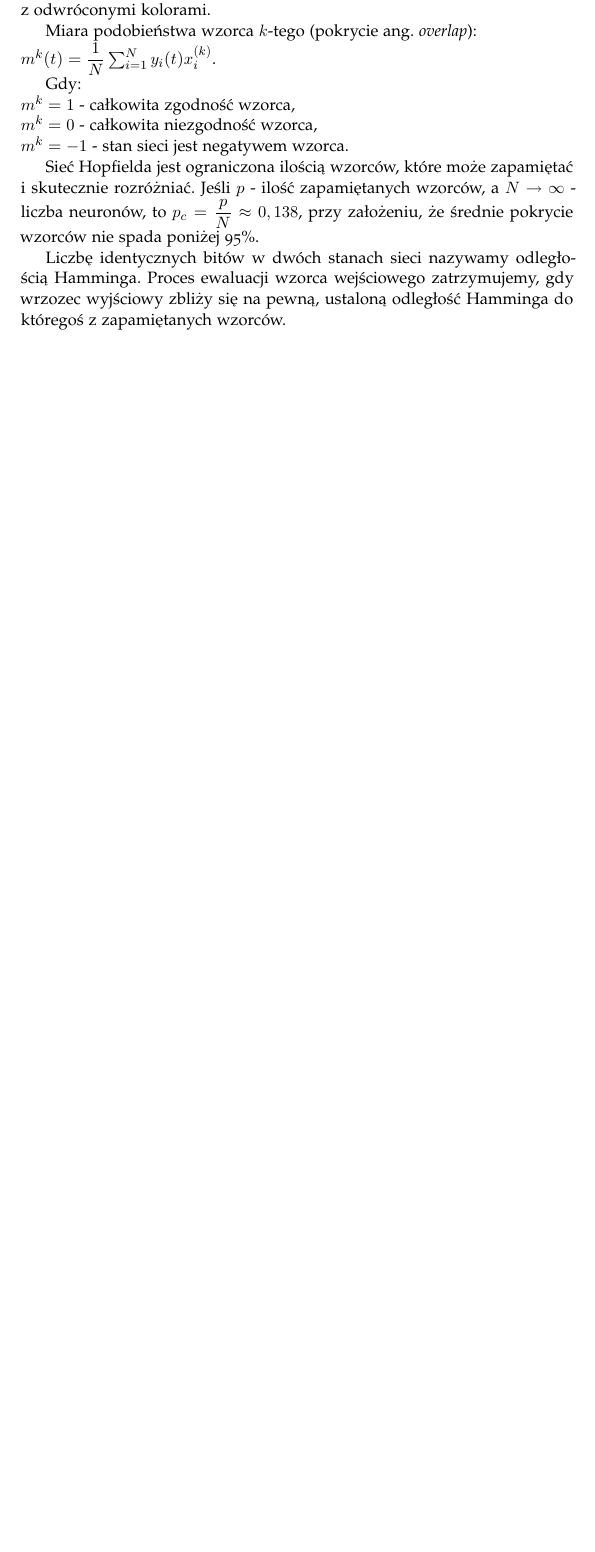
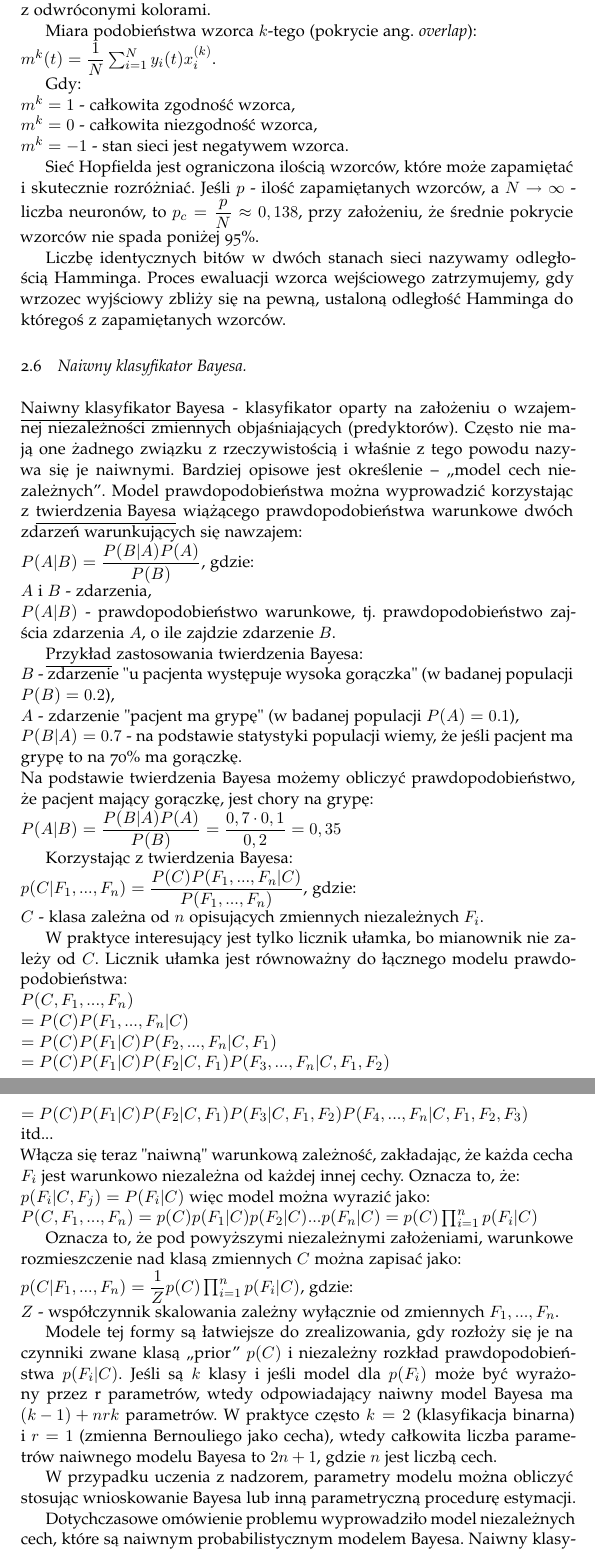
Before and after one commit to K4liber/defenseIssues, a LaTeX document (opracowanieZagadnien.tex, which reads EDMIIssues/bayes.tex): part of page 31 of 31 before the commit and two parts of pages 31 and 32 of 32 after it, the two joined at a grey line, cut so that both start at the same text, the shorter picture padded with empty space. The pictures show the PDF file opracowanieZagadnien.pdf that the author committed with the source.

Commit message:
EDMI issues - bayes

```diff
--- /dev/null
+++ b/EDMIIssues/bayes.tex
@@ -0,0 +1,44 @@
+\underline{Naiwny klasyfikator Bayesa} - klasyfikator oparty na założeniu o wzajemnej niezależności zmiennych objaśniających (predyktorów). Często nie mają one żadnego związku z rzeczywistością i właśnie z tego powodu nazywa się je naiwnymi. Bardziej opisowe jest określenie – „model cech niezależnych”. Model prawdopodobieństwa można wyprowadzić korzystając z \underline{twierdzenia Bayesa} wiążącego prawdopodobieństwa warunkowe dwóch zdarzeń warunkujących się nawzajem:\newline
+$ P(A|B) = \dfrac{{P(B|A)P(A)}}{P(B)} $, gdzie:\newline
+$ A $ i $ B $ - zdarzenia,\newline
+$ P(A|B) $ - prawdopodobieństwo warunkowe, tj. prawdopodobieństwo zajścia zdarzenia $ A $, o ile zajdzie zdarzenie $ B $.
+
+\underline{Przykład} zastosowania twierdzenia Bayesa:\newline
+$ B $ -  zdarzenie "u pacjenta występuje wysoka gorączka" (w badanej populacji $ P(B) = 0.2 $),\newline
+$ A $ - zdarzenie "pacjent ma grypę" (w badanej populacji $ P(A) = 0.1 $),\newline
+$ P(B|A) = 0.7 $ - na podstawie statystyki populacji wiemy, że jeśli pacjent ma grypę to na 70\% ma gorączkę.\newline
+Na podstawie twierdzenia Bayesa możemy obliczyć prawdopodobieństwo, że pacjent mający gorączkę, jest chory na grypę:\newline
+$ P(A|B) = \dfrac{{P(B|A)P(A)}}{P(B)} = \dfrac{0,7\cdot 0,1}{0,2} = 0,35$
+
+Korzystając z twierdzenia Bayesa:\newline
+$ p(C|F_1,...,F_n) = \dfrac{P(C)P(F_1,...,F_n|C)}{P(F_1,...,F_n)} $, gdzie:\newline
+$ C $ - klasa zależna od $ n $ opisujących zmiennych niezależnych $ F_i $.
+
+W praktyce interesujący jest tylko licznik ułamka, bo mianownik nie zależy od $ C $. Licznik ułamka jest równoważny do łącznego modelu prawdopodobieństwa:\newline
+$ P(C, F_1,...,F_n) $\newline $ = P(C)P(F_1,...,F_n|C) $\newline $ = P(C)P(F_1|C)P(F_2,...,F_n|C, F_1) $\newline $ = P(C)P(F_1|C)P(F_2|C, F_1)P(F_3,...,F_n|C, F_1, F_2) $\newline
+$ = P(C)P(F_1|C)P(F_2|C, F_1)P(F_3|C, F_1, F_2)P(F_4,...,F_n|C, F_1, F_2, F_3) $\newline itd...\newline
+Włącza się teraz "naiwną" warunkową zależność, zakładając, że każda cecha $ F_i $ jest warunkowo niezależna od każdej innej cechy. Oznacza to, że:\newline
+$ p(F_i|C, F_j) = P(F_i|C) $ więc model można wyrazić jako:\newline
+$ P(C, F_1,...,F_n) = p(C)p(F_1|C)p(F_2|C)...p(F_n|C) = p(C) \prod_{i=1}^{n} p(F_i|C) $
+
+Oznacza to, że pod powyższymi niezależnymi założeniami, warunkowe rozmieszczenie nad klasą zmiennych $ C $ można zapisać jako: \newline
+$ p(C|F_1,...,F_n) = \dfrac{1}{Z} p(C) \prod_{i=1}^{n} p(F_i|C) $, gdzie:\newline
+$ Z $ - współczynnik skalowania zależny wyłącznie od zmiennych $ F_1,...,F_n $.
+
+Modele tej formy są łatwiejsze do zrealizowania, gdy rozłoży się je na czynniki zwane klasą „prior” $ p(C) $ i niezależny rozkład prawdopodobieństwa $ p(F_i|C) $. Jeśli są $ k $ klasy i jeśli model dla $ p(F_i) $ może być wyrażony przez r parametrów, wtedy odpowiadający naiwny model Bayesa ma $ (k-1) + nrk $ parametrów. W praktyce często $ k = 2 $ (klasyfikacja binarna) i $ r = 1 $ (zmienna Bernouliego jako cecha), wtedy całkowita liczba parametrów naiwnego modelu Bayesa to $ 2n+1 $, gdzie $ n $ jest liczbą cech.
+
+W przypadku uczenia z nadzorem, parametry modelu można obliczyć stosując wnioskowanie Bayesa lub inną parametryczną procedurę estymacji.
+
+Dotychczasowe omówienie problemu wyprowadziło model niezależnych cech, które są naiwnym probabilistycznym modelem Bayesa. Naiwny klasyfikator bayesowski łączy ten model z regułą decyzyjną:\newline
+
+$ class(f_1,...,f_n) = \underset{c}{\mathrm{argmax}} \ p(C = c)\prod_{i=1}^{n}p(F_i = f_i|C = c) $
+
+\underline{Przykład}\newline
+Chcemy sprawdzić czy dany dokument $ D $ jest spamem - $ S $ czy nie - $ \neg S $.  Prawdopodobieństwo, że $ i $-te słowo zdarza się w dokumencie klasy C zapisujemy, jako:\newline
+$ p(w_i|C) $\newline
+Wtedy prawdopodobieństwo, że dokument $ D $ należy do klasy $ C $ wynosi (na podstawie twierdzenia Bayesa):\newline
+$ p(C|D) = \dfrac{p(C)}{P(D)} \prod_i p(w_i|C) $, gdzie $ P(D) = \prod_i p(w_i) $\newline
+$ p(S|D) = \dfrac{p(S)}{P(D)} \prod_i p(w_i|S) $\newline
+$ p(\neg S|D) = \dfrac{p(\neg S)}{P(D)} \prod_i p(w_i|\neg S) $\newline
+
+$ class(D) = S $, jeżeli $ p(S|D) > p(\neg S|D) $ oraz $ class(D) = \neg S $ w przeciwnym wypadku.
--- a/opracowanieZagadnien.tex
+++ b/opracowanieZagadnien.tex
@@ -80,4 +80,7 @@
 
 	\subsection{Sieć neuronowa typu Hopfielda.}
 	\input{EDMIIssues/hopfield.tex}
+
+	\subsection{Naiwny klasyfikator Bayesa.}
+	\input{EDMIIssues/bayes.tex}
 \end{document}
```
Also changed, not shown: opracowanieZagadnien.pdf, 5 other files.
